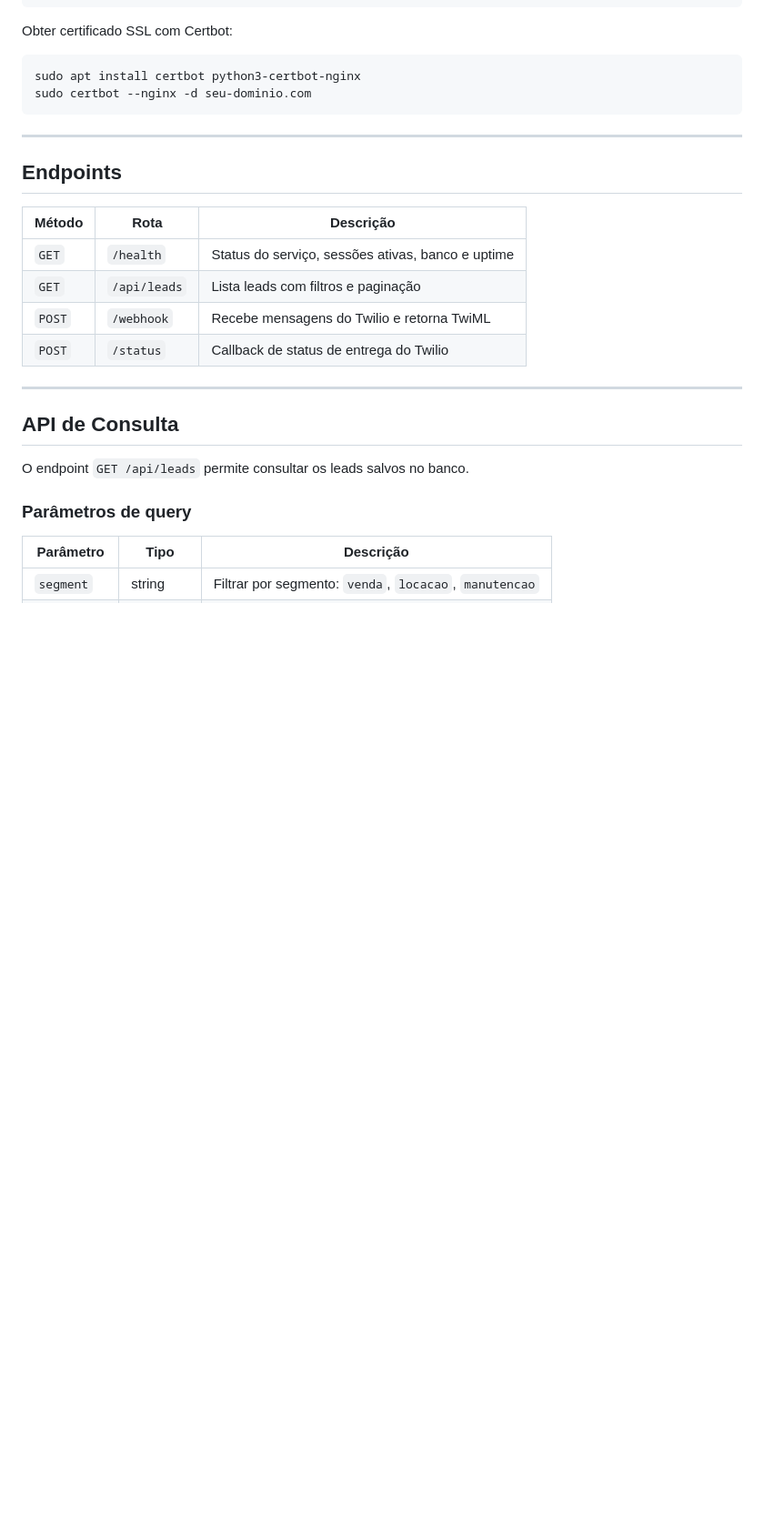
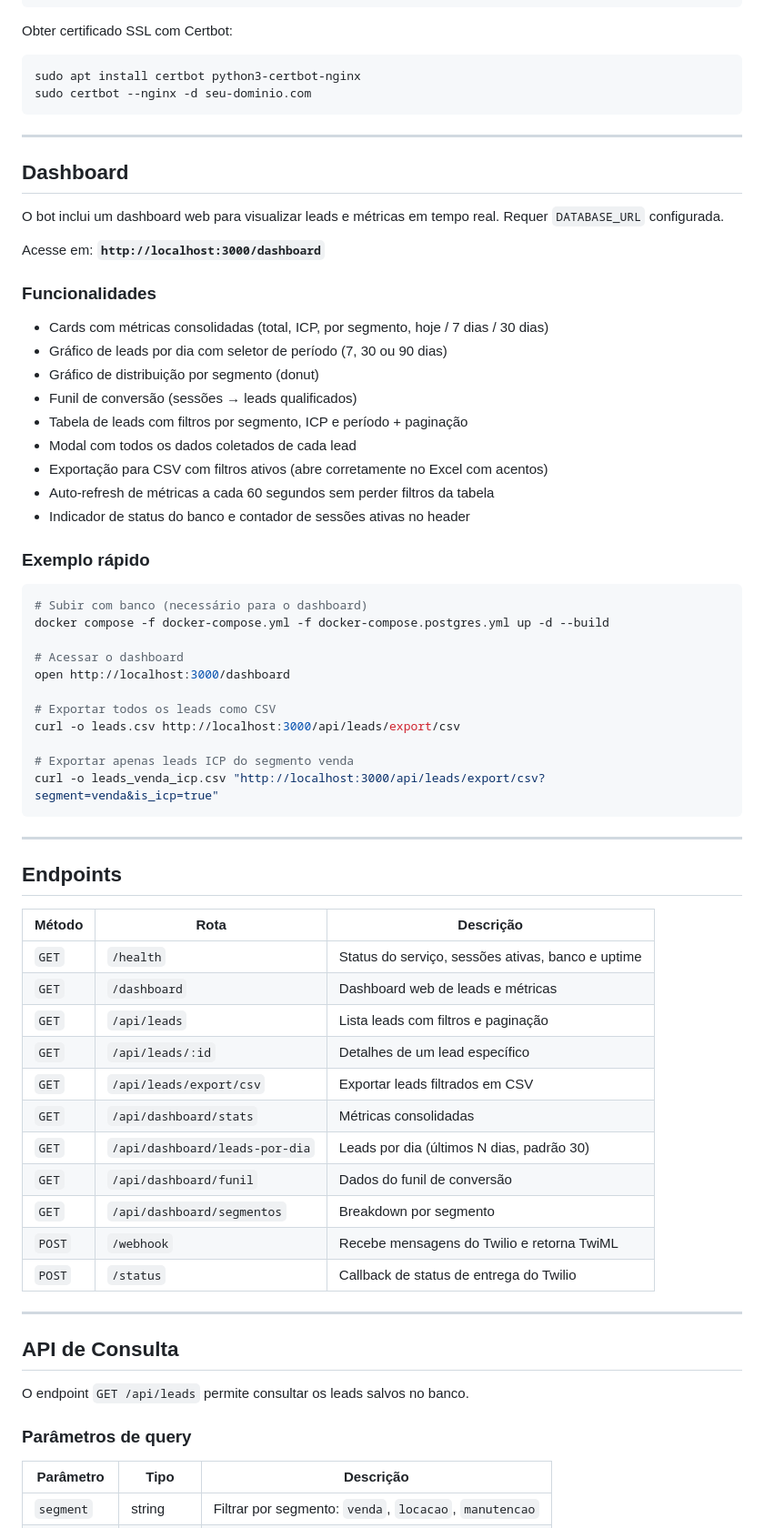
Before and after one commit to juhlio/bot-essencial, a Markdown page: README.md, the part around one of its changes. Shown at 91% size. Drawn GitHub-style; blank space fills up the shorter version.

Commit message:
docs: adicionar documentacao do dashboard e verificar build Docker
- Confirmar que COPY src/ ./src/ ja inclui src/public/ (sem alteracao no Dockerfile)
- Confirmar que .dockerignore nao exclui arquivos estaticos do dashboard
- README: adicionar secao Dashboard com funcionalidades e exemplos de uso
- README: expandir tabela de Endpoints com rotas do dashboard, /api/leads/:id e export/csv
- README: adicionar public/ e dashboardRepository.js na Estrutura do Projeto
- README: adicionar link no Sumario

Co-Authored-By: Claude Sonnet 4.6 <noreply@anthropic.com>

````diff
--- a/README.md
+++ b/README.md
@@ -261,12 +270,55 @@ sudo certbot --nginx -d seu-dominio.com
 
 ---
 
+## Dashboard
+
+O bot inclui um dashboard web para visualizar leads e métricas em tempo real. Requer `DATABASE_URL` configurada.
+
+Acesse em: **`http://localhost:3000/dashboard`**
+
+### Funcionalidades
+
+- Cards com métricas consolidadas (total, ICP, por segmento, hoje / 7 dias / 30 dias)
+- Gráfico de leads por dia com seletor de período (7, 30 ou 90 dias)
+- Gráfico de distribuição por segmento (donut)
+- Funil de conversão (sessões → leads qualificados)
+- Tabela de leads com filtros por segmento, ICP e período + paginação
+- Modal com todos os dados coletados de cada lead
+- Exportação para CSV com filtros ativos (abre corretamente no Excel com acentos)
+- Auto-refresh de métricas a cada 60 segundos sem perder filtros da tabela
+- Indicador de status do banco e contador de sessões ativas no header
+
+### Exemplo rápido
+
+```bash
+# Subir com banco (necessário para o dashboard)
+docker compose -f docker-compose.yml -f docker-compose.postgres.yml up -d --build
+
+# Acessar o dashboard
+open http://localhost:3000/dashboard
+
+# Exportar todos os leads como CSV
+curl -o leads.csv http://localhost:3000/api/leads/export/csv
+
+# Exportar apenas leads ICP do segmento venda
+curl -o leads_venda_icp.csv "http://localhost:3000/api/leads/export/csv?segment=venda&is_icp=true"
+```
+
+---
+
 ## Endpoints
 
 | Método | Rota | Descrição |
 |---|---|---|
 | `GET` | `/health` | Status do serviço, sessões ativas, banco e uptime |
+| `GET` | `/dashboard` | Dashboard web de leads e métricas |
 | `GET` | `/api/leads` | Lista leads com filtros e paginação |
+| `GET` | `/api/leads/:id` | Detalhes de um lead específico |
+| `GET` | `/api/leads/export/csv` | Exportar leads filtrados em CSV |
+| `GET` | `/api/dashboard/stats` | Métricas consolidadas |
+| `GET` | `/api/dashboard/leads-por-dia` | Leads por dia (últimos N dias, padrão 30) |
+| `GET` | `/api/dashboard/funil` | Dados do funil de conversão |
+| `GET` | `/api/dashboard/segmentos` | Breakdown por segmento |
 | `POST` | `/webhook` | Recebe mensagens do Twilio e retorna TwiML |
 | `POST` | `/status` | Callback de status de entrega do Twilio |
 
````
Also changed, not shown: other parts of README.md (+10 -1 lines).
